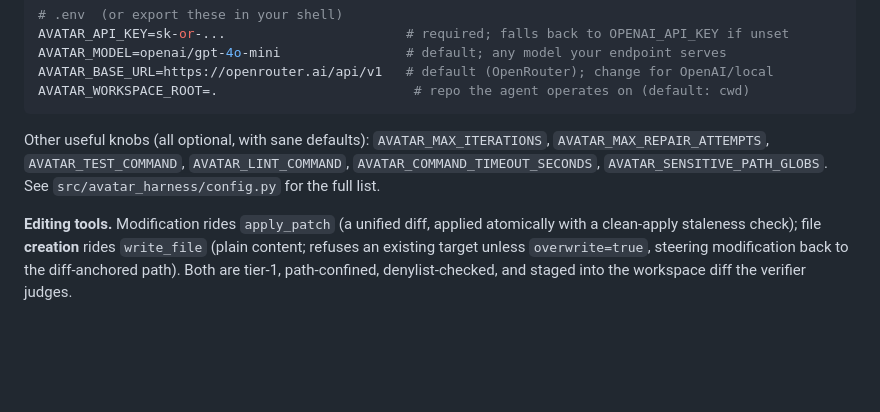
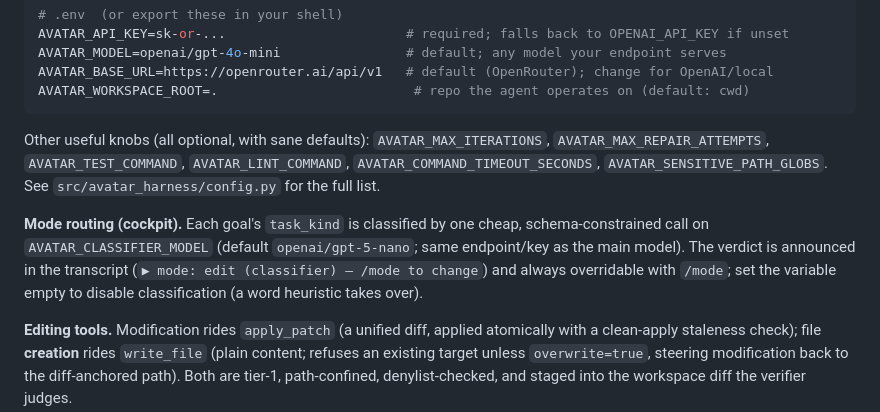
Before and after one commit to codexceed/avatar-harness, a Markdown page: README.md, the part around the change. Drawn GitHub-style; blank space fills up the shorter version.

Commit message:
docs(intent): DECISIONS D3-revision entry + README mode-routing knob

````diff
--- a/README.md
+++ b/README.md
@@ -75,6 +75,8 @@ AVATAR_WORKSPACE_ROOT=.                         # repo the agent operates on (de
 ```
 
 Other useful knobs (all optional, with sane defaults): `AVATAR_MAX_ITERATIONS`, `AVATAR_MAX_REPAIR_ATTEMPTS`, `AVATAR_TEST_COMMAND`, `AVATAR_LINT_COMMAND`, `AVATAR_COMMAND_TIMEOUT_SECONDS`, `AVATAR_SENSITIVE_PATH_GLOBS`. See `src/avatar_harness/config.py` for the full list.
+
+**Mode routing (cockpit).** Each goal's `task_kind` is classified by one cheap, schema-constrained call on `AVATAR_CLASSIFIER_MODEL` (default `openai/gpt-5-nano`; same endpoint/key as the main model). The verdict is announced in the transcript (`▶ mode: edit (classifier) — /mode to change`) and always overridable with `/mode`; set the variable empty to disable classification (a word heuristic takes over).
 
 **Editing tools.** Modification rides `apply_patch` (a unified diff, applied atomically with a clean-apply staleness check); file **creation** rides `write_file` (plain content; refuses an existing target unless `overwrite=true`, steering modification back to the diff-anchored path). Both are tier-1, path-confined, denylist-checked, and staged into the workspace diff the verifier judges.
 
````
Also changed, not shown: DECISIONS.md (+6 -0 lines).
